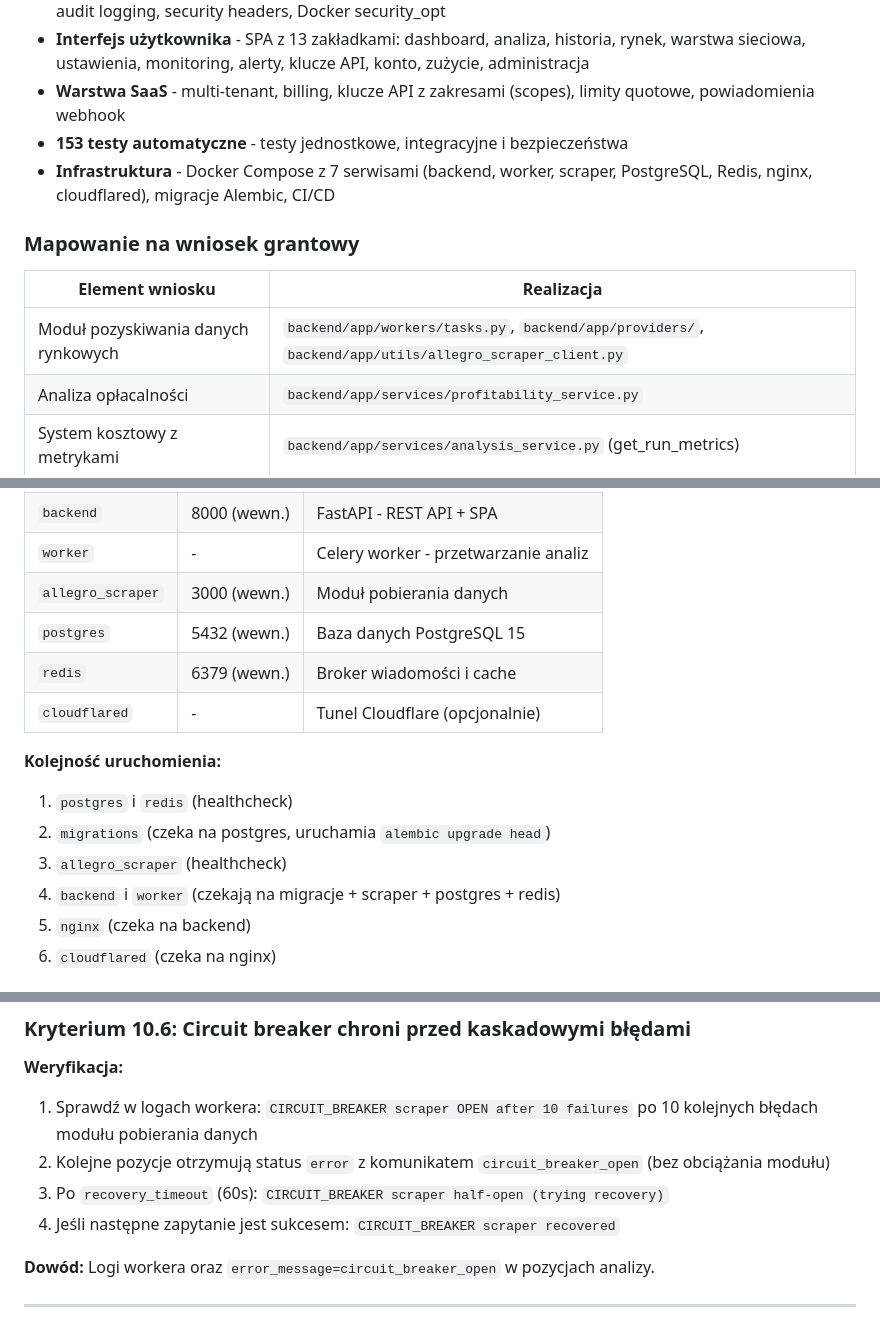
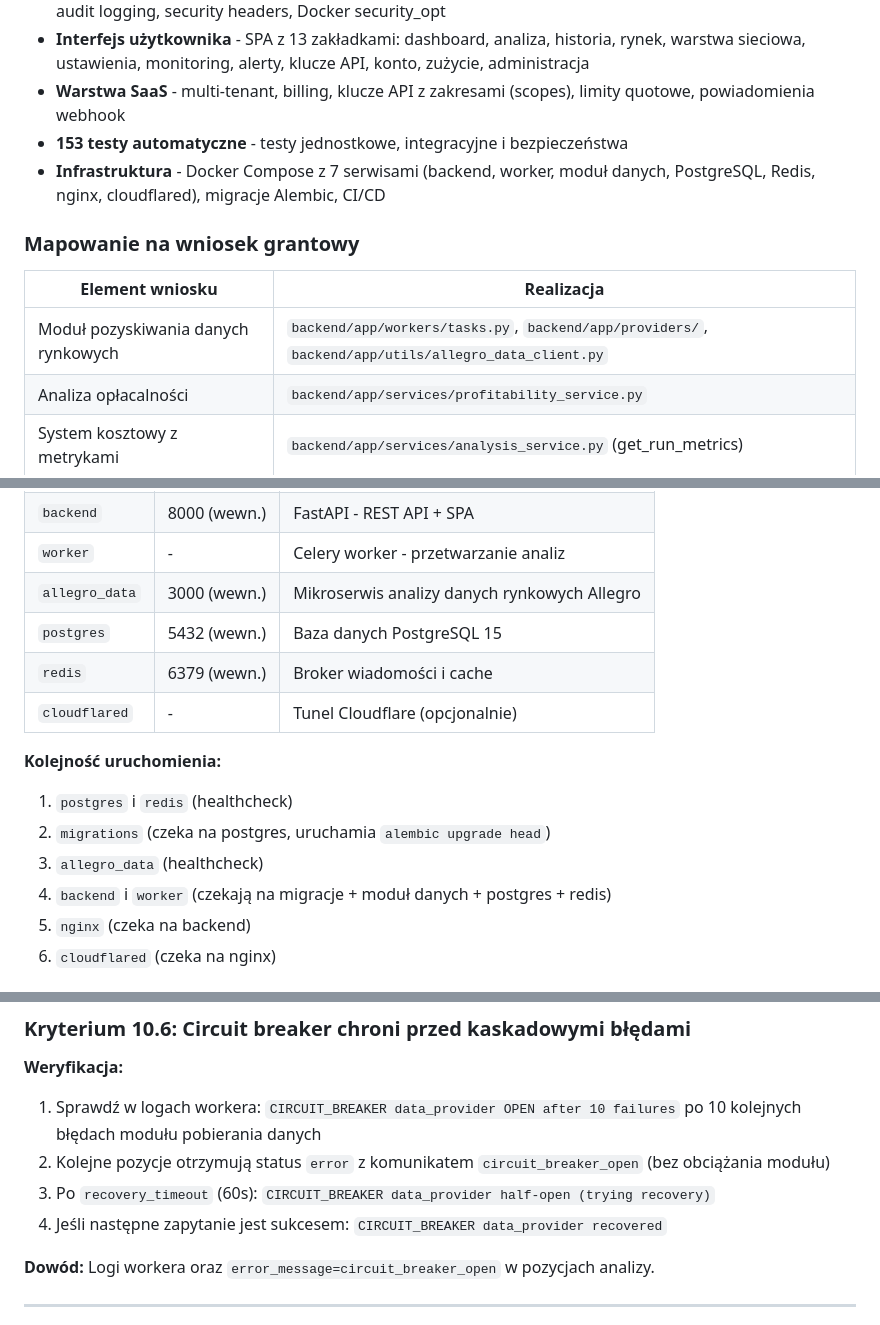
Before and after one commit to natiixnt/jolly-jesters-mvp, a Markdown page: docs/ETAP1_DOKUMENTACJA.md, 3 parts joined by grey strips. Rendered like a GitHub page.

```diff
--- a/docs/ETAP1_DOKUMENTACJA.md
+++ b/docs/ETAP1_DOKUMENTACJA.md
@@ -40,13 +40,13 @@ W ramach Etapu 1 zrealizowano następujące główne komponenty:
 - **Interfejs użytkownika** - SPA z 13 zakładkami: dashboard, analiza, historia, rynek, warstwa sieciowa, ustawienia, monitoring, alerty, klucze API, konto, zużycie, administracja
 - **Warstwa SaaS** - multi-tenant, billing, klucze API z zakresami (scopes), limity quotowe, powiadomienia webhook
 - **153 testy automatyczne** - testy jednostkowe, integracyjne i bezpieczeństwa
-- **Infrastruktura** - Docker Compose z 7 serwisami (backend, worker, scraper, PostgreSQL, Redis, nginx, cloudflared), migracje Alembic, CI/CD
+- **Infrastruktura** - Docker Compose z 7 serwisami (backend, worker, moduł danych, PostgreSQL, Redis, nginx, cloudflared), migracje Alembic, CI/CD
 
 ### Mapowanie na wniosek grantowy
 
 | Element wniosku | Realizacja |
 |---|---|
-| Moduł pozyskiwania danych rynkowych | `backend/app/workers/tasks.py`, `backend/app/providers/`, `backend/app/utils/allegro_scraper_client.py` |
+| Moduł pozyskiwania danych rynkowych | `backend/app/workers/tasks.py`, `backend/app/providers/`, `backend/app/utils/allegro_data_client.py` |
 | Analiza opłacalności | `backend/app/services/profitability_service.py` |
 | System kosztowy z metrykami | `backend/app/services/analysis_service.py` (get_run_metrics) |
 | Mechanizmy bezpieczeństwa operacyjnego | `backend/app/services/stoploss_service.py`, `backend/app/services/circuit_breaker.py` |
@@ -974,7 +974,7 @@ docker compose up --build
 | `nginx` | 80 | Reverse proxy, terminacja SSL |
 | `backend` | 8000 (wewn.) | FastAPI - REST API + SPA |
 | `worker` | - | Celery worker - przetwarzanie analiz |
-| `allegro_scraper` | 3000 (wewn.) | Moduł pobierania danych |
+| `allegro_data` | 3000 (wewn.) | Mikroserwis analizy danych rynkowych Allegro |
 | `postgres` | 5432 (wewn.) | Baza danych PostgreSQL 15 |
 | `redis` | 6379 (wewn.) | Broker wiadomości i cache |
 | `cloudflared` | - | Tunel Cloudflare (opcjonalnie) |
@@ -982,8 +982,8 @@ docker compose up --build
 **Kolejność uruchomienia:**
 1. `postgres` i `redis` (healthcheck)
 2. `migrations` (czeka na postgres, uruchamia `alembic upgrade head`)
-3. `allegro_scraper` (healthcheck)
-4. `backend` i `worker` (czekają na migracje + scraper + postgres + redis)
+3. `allegro_data` (healthcheck)
+4. `backend` i `worker` (czekają na migracje + moduł danych + postgres + redis)
 5. `nginx` (czeka na backend)
 6. `cloudflared` (czeka na nginx)
 
@@ -1099,10 +1099,10 @@ make test
 ### Kryterium 10.6: Circuit breaker chroni przed kaskadowymi błędami
 
 **Weryfikacja:**
-1. Sprawdź w logach workera: `CIRCUIT_BREAKER scraper OPEN after 10 failures` po 10 kolejnych błędach modułu pobierania danych
+1. Sprawdź w logach workera: `CIRCUIT_BREAKER data_provider OPEN after 10 failures` po 10 kolejnych błędach modułu pobierania danych
 2. Kolejne pozycje otrzymują status `error` z komunikatem `circuit_breaker_open` (bez obciążania modułu)
-3. Po `recovery_timeout` (60s): `CIRCUIT_BREAKER scraper half-open (trying recovery)`
-4. Jeśli następne zapytanie jest sukcesem: `CIRCUIT_BREAKER scraper recovered`
+3. Po `recovery_timeout` (60s): `CIRCUIT_BREAKER data_provider half-open (trying recovery)`
+4. Jeśli następne zapytanie jest sukcesem: `CIRCUIT_BREAKER data_provider recovered`
 
 **Dowód:** Logi workera oraz `error_message=circuit_breaker_open` w pozycjach analizy.
 
```
Also changed, not shown: other parts of docs/ETAP1_DOKUMENTACJA.md (+16 -16 lines).
